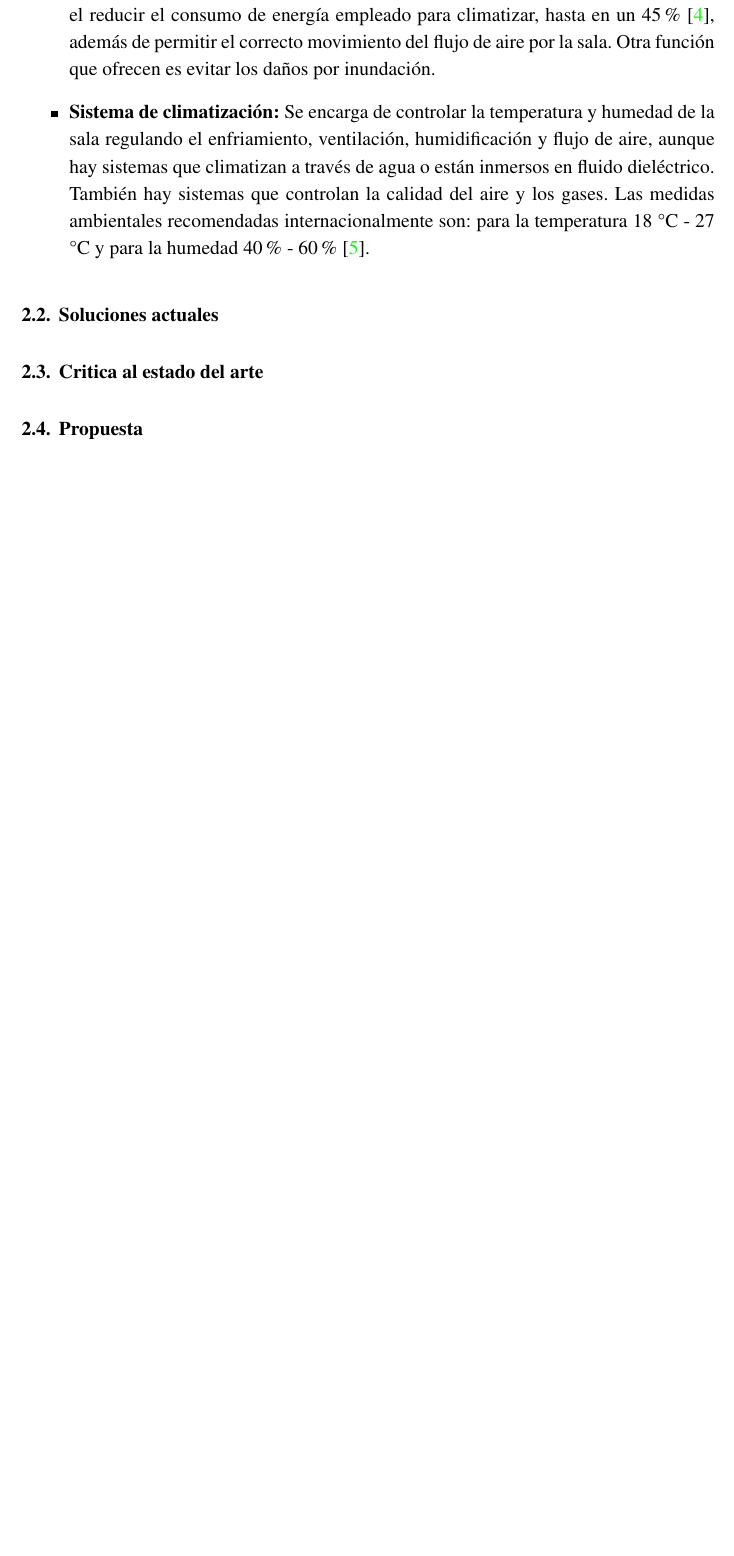
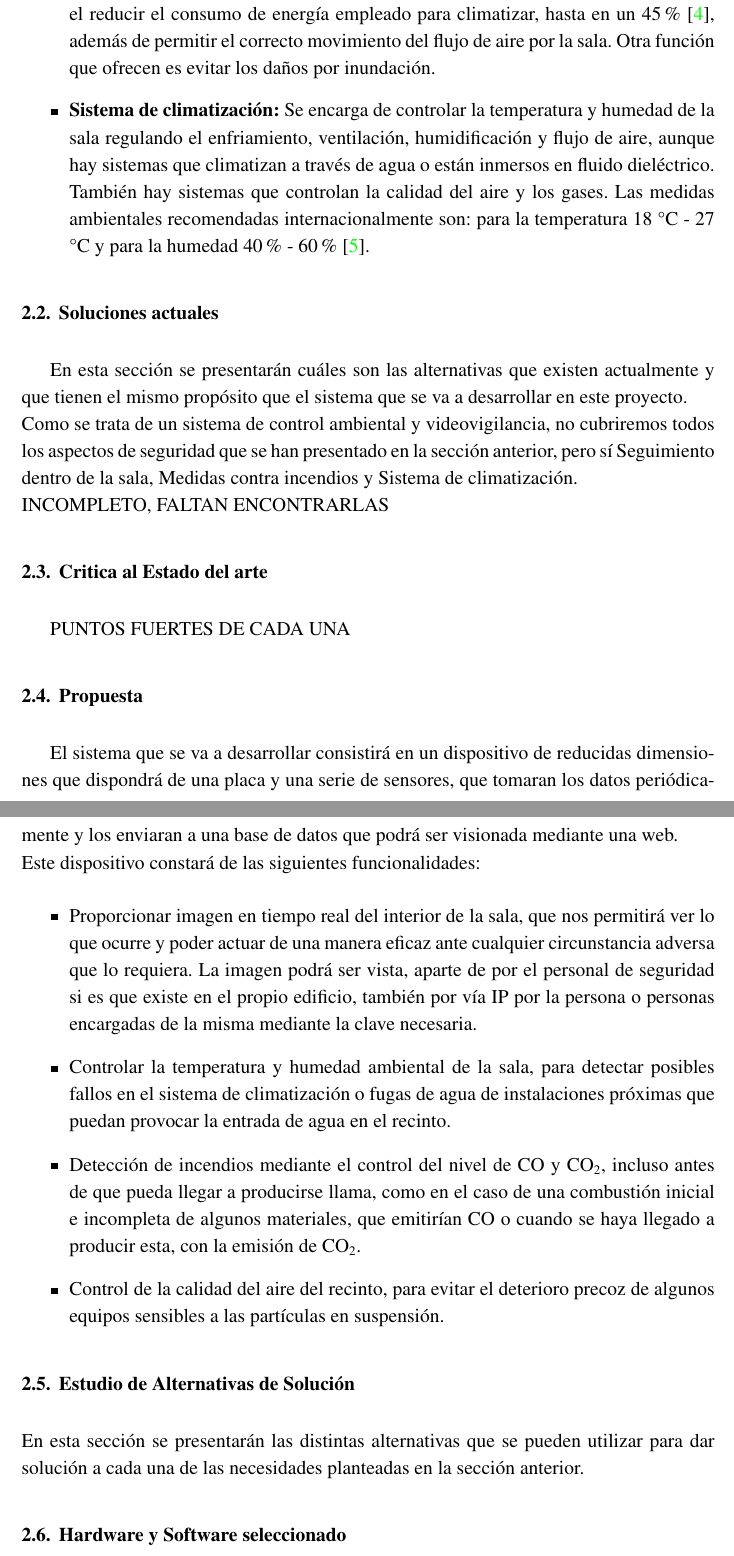
Before and after one commit to xVenve/tfg_jorge_rodriguez_fraile_doc, a LaTeX document (tfg_jorge_rodriguez_fraile.tex, which reads capitulos/estado.tex): part of page 19 of 33 before the commit and two parts of pages 19 and 20 of 34 after it, the two joined at a grey line, cut so that both start at the same text, the shorter picture padded with empty space. Compiled offline with pdfLaTeX.

Commit message:
Propuesta de Estado del arte

```diff
--- a/capitulos/estado.tex
+++ b/capitulos/estado.tex
@@ -16,7 +16,22 @@ En este capítulo se presentan de una manera más detallada cuáles son los fact
 \end{itemize}
 
 \section{Soluciones actuales}
+En esta sección se presentarán cuáles son las alternativas que existen actualmente y que tienen el mismo propósito que el sistema que se va a desarrollar en este proyecto. \\ Como se trata de un sistema de control ambiental y videovigilancia, no cubriremos todos los aspectos de seguridad que se han presentado en la sección anterior, pero sí Seguimiento dentro de la sala, Medidas contra incendios y Sistema de climatización. \\ INCOMPLETO, FALTAN ENCONTRARLAS
 
-\section{Critica al estado del arte}
+\section{Critica al Estado del arte}
+PUNTOS FUERTES DE CADA UNA
 
 \section{Propuesta}
+El sistema que se va a desarrollar consistirá en un dispositivo de reducidas dimensiones que dispondrá de una placa y una serie de sensores, que tomaran los datos periódicamente y los enviaran a una base de datos que podrá ser visionada mediante una web. \\ Este dispositivo constará de las siguientes funcionalidades:
+\begin{itemize}
+	\item Proporcionar imagen en tiempo real del interior de la sala, que nos permitirá ver lo que ocurre y poder actuar de una manera eficaz ante cualquier circunstancia adversa que lo requiera. La imagen podrá ser vista, aparte de por el personal de seguridad si es que existe en el propio edificio, también por vía IP por la persona o personas encargadas de la misma mediante la clave necesaria.
+	\item Controlar la temperatura y humedad ambiental de la sala, para detectar posibles fallos en el sistema de climatización o fugas de agua de instalaciones próximas que puedan provocar la entrada de agua en el recinto.
+	\item Detección de incendios mediante el control del nivel de CO y CO$_2$, incluso antes de que pueda llegar a producirse llama, como en el caso de una combustión inicial e incompleta de algunos materiales, que emitirían CO o cuando se haya llegado a producir esta, con la emisión de CO$_2$.
+	\item Control de la calidad del aire del recinto, para evitar el deterioro precoz de algunos equipos sensibles a las partículas en suspensión.
+\end{itemize}
+
+\section{Estudio de Alternativas de Solución}
+\noindent En esta sección se presentarán las distintas alternativas que se pueden utilizar para dar solución a cada una de las necesidades planteadas en la sección anterior.
+
+\section{Hardware y Software seleccionado}
+\noindent En esta sección se escogerá una solución de entre las expuestas en las subsecciones antes descritas.
```
Also changed, not shown: abreviaturas.tex (+1 -0 lines).
